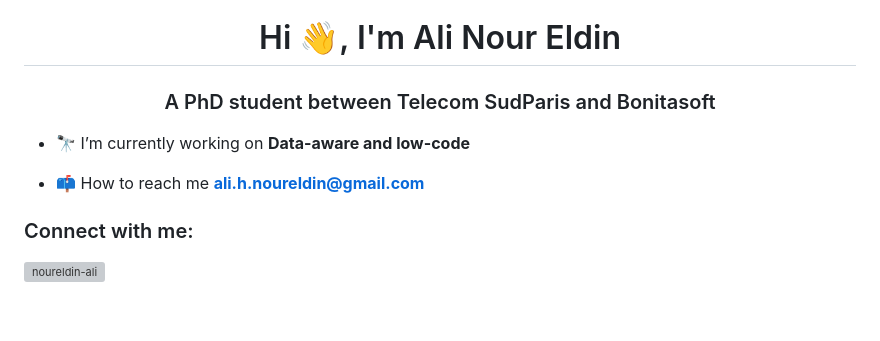
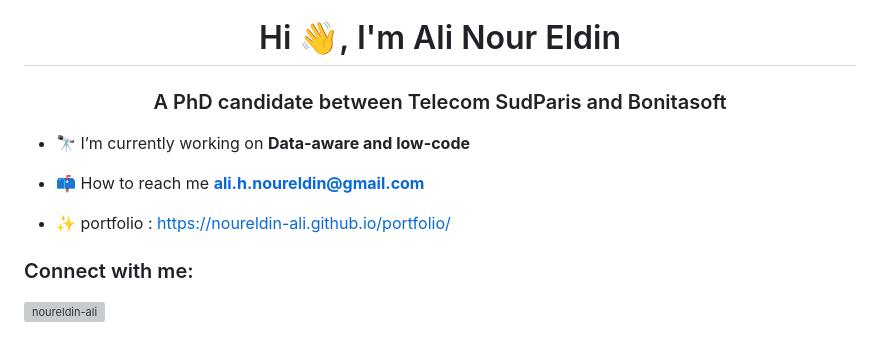
Before and after one commit to NourEldin-Ali/Noureldin-Ali, a Markdown page: README.md, the part around one of its changes. GitHub-like rendering; blank space fills up the shorter version; grey boxes are pictures that could not be loaded.

```diff
--- a/README.md
+++ b/README.md
@@ -1,9 +1,11 @@
 <h1 align="center">Hi 👋, I'm Ali Nour Eldin</h1>
-<h3 align="center">A PhD student between Telecom SudParis and Bonitasoft</h3>
+<h3 align="center">A PhD candidate between Telecom SudParis and Bonitasoft</h3>
 
 - 🔭 I’m currently working on **Data-aware and low-code**
 
 - 📫 How to reach me **ali.h.noureldin@gmail.com**
+
+- ✨ portfolio : <a href="[https://linkedin.com/in/noureldin-ali](https://noureldin-ali.github.io/portfolio/)" target="blank">https://noureldin-ali.github.io/portfolio/</a>
 
 <h3 align="left">Connect with me:</h3>
 <p align="left">
```
Also changed, not shown: other parts of README.md (+0 -2 lines).
